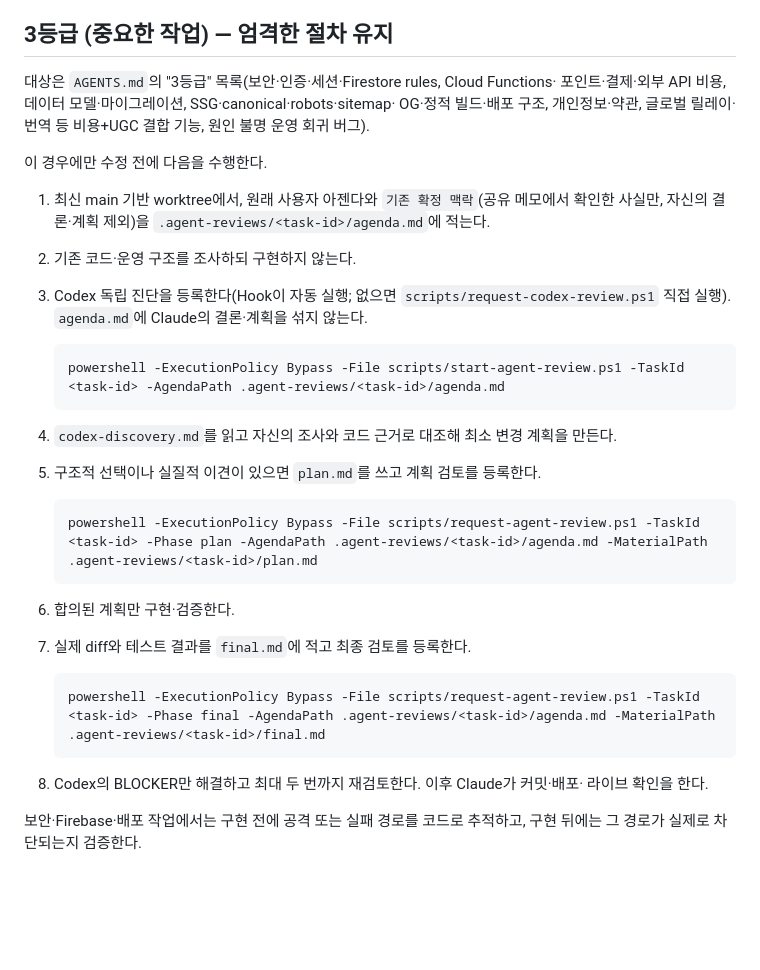
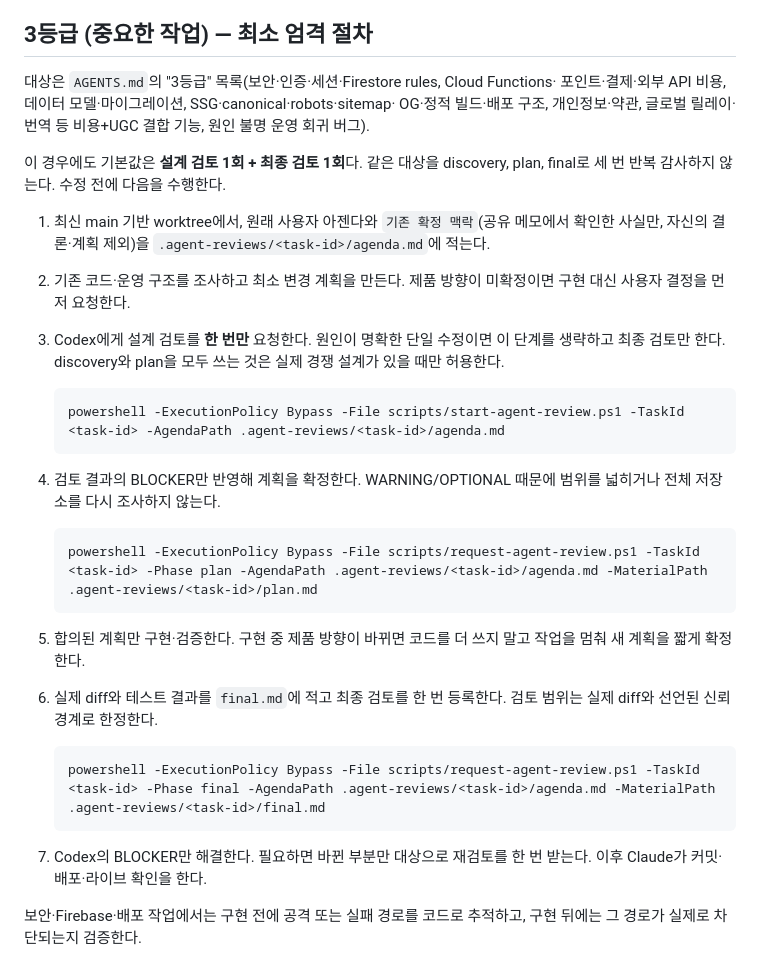
Before and after one commit to kkycom/hwasee-web, a Markdown page: CLAUDE.md, the part around the change. GitHub-like rendering; blank space fills up the shorter version.

````diff
--- a/CLAUDE.md
+++ b/CLAUDE.md
@@ -16,41 +16,46 @@
 - 두 등급 모두 `bang/index.html`을 바꾸면 `bang/sw.js`의 `CACHE` 버전을 갱신하고
   바뀐 화면의 기본 회귀를 확인한다.
 
-## 3등급 (중요한 작업) — 엄격한 절차 유지
+## 3등급 (중요한 작업) — 최소 엄격 절차
 
 대상은 `AGENTS.md`의 "3등급" 목록(보안·인증·세션·Firestore rules, Cloud Functions·
 포인트·결제·외부 API 비용, 데이터 모델·마이그레이션, SSG·canonical·robots·sitemap·
 OG·정적 빌드·배포 구조, 개인정보·약관, 글로벌 릴레이·번역 등 비용+UGC 결합 기능,
 원인 불명 운영 회귀 버그).
 
-이 경우에만 수정 전에 다음을 수행한다.
+이 경우에도 기본값은 **설계 검토 1회 + 최종 검토 1회**다. 같은 대상을 discovery,
+plan, final로 세 번 반복 감사하지 않는다. 수정 전에 다음을 수행한다.
 
 1. 최신 main 기반 worktree에서, 원래 사용자 아젠다와 `기존 확정 맥락`(공유 메모에서
    확인한 사실만, 자신의 결론·계획 제외)을 `.agent-reviews/<task-id>/agenda.md`에 적는다.
-2. 기존 코드·운영 구조를 조사하되 구현하지 않는다.
-3. Codex 독립 진단을 등록한다(Hook이 자동 실행; 없으면 `scripts/request-codex-review.ps1`
-   직접 실행). `agenda.md`에 Claude의 결론·계획을 섞지 않는다.
+2. 기존 코드·운영 구조를 조사하고 최소 변경 계획을 만든다. 제품 방향이 미확정이면
+   구현 대신 사용자 결정을 먼저 요청한다.
+3. Codex에게 설계 검토를 **한 번만** 요청한다. 원인이 명확한 단일 수정이면 이 단계를
+   생략하고 최종 검토만 한다. discovery와 plan을 모두 쓰는 것은 실제 경쟁 설계가 있을
+   때만 허용한다.
 
    ```powershell
    powershell -ExecutionPolicy Bypass -File scripts/start-agent-review.ps1 -TaskId <task-id> -AgendaPath .agent-reviews/<task-id>/agenda.md
    ```
 
-4. `codex-discovery.md`를 읽고 자신의 조사와 코드 근거로 대조해 최소 변경 계획을 만든다.
-5. 구조적 선택이나 실질적 이견이 있으면 `plan.md`를 쓰고 계획 검토를 등록한다.
+4. 검토 결과의 BLOCKER만 반영해 계획을 확정한다. WARNING/OPTIONAL 때문에 범위를 넓히거나
+   전체 저장소를 다시 조사하지 않는다.
 
    ```powershell
    powershell -ExecutionPolicy Bypass -File scripts/request-agent-review.ps1 -TaskId <task-id> -Phase plan -AgendaPath .agent-reviews/<task-id>/agenda.md -MaterialPath .agent-reviews/<task-id>/plan.md
    ```
 
-6. 합의된 계획만 구현·검증한다.
-7. 실제 diff와 테스트 결과를 `final.md`에 적고 최종 검토를 등록한다.
+5. 합의된 계획만 구현·검증한다. 구현 중 제품 방향이 바뀌면 코드를 더 쓰지 말고 작업을
+   멈춰 새 계획을 짧게 확정한다.
+6. 실제 diff와 테스트 결과를 `final.md`에 적고 최종 검토를 한 번 등록한다. 검토 범위는
+   실제 diff와 선언된 신뢰 경계로 한정한다.
 
    ```powershell
    powershell -ExecutionPolicy Bypass -File scripts/request-agent-review.ps1 -TaskId <task-id> -Phase final -AgendaPath .agent-reviews/<task-id>/agenda.md -MaterialPath .agent-reviews/<task-id>/final.md
    ```
 
-8. Codex의 BLOCKER만 해결하고 최대 두 번까지 재검토한다. 이후 Claude가 커밋·배포·
-   라이브 확인을 한다.
+7. Codex의 BLOCKER만 해결한다. 필요하면 바뀐 부분만 대상으로 재검토를 한 번 받는다.
+   이후 Claude가 커밋·배포·라이브 확인을 한다.
 
 보안·Firebase·배포 작업에서는 구현 전에 공격 또는 실패 경로를 코드로 추적하고,
 구현 뒤에는 그 경로가 실제로 차단되는지 검증한다.
````
Also changed, not shown: AGENTS.md (+18 -11 lines).
